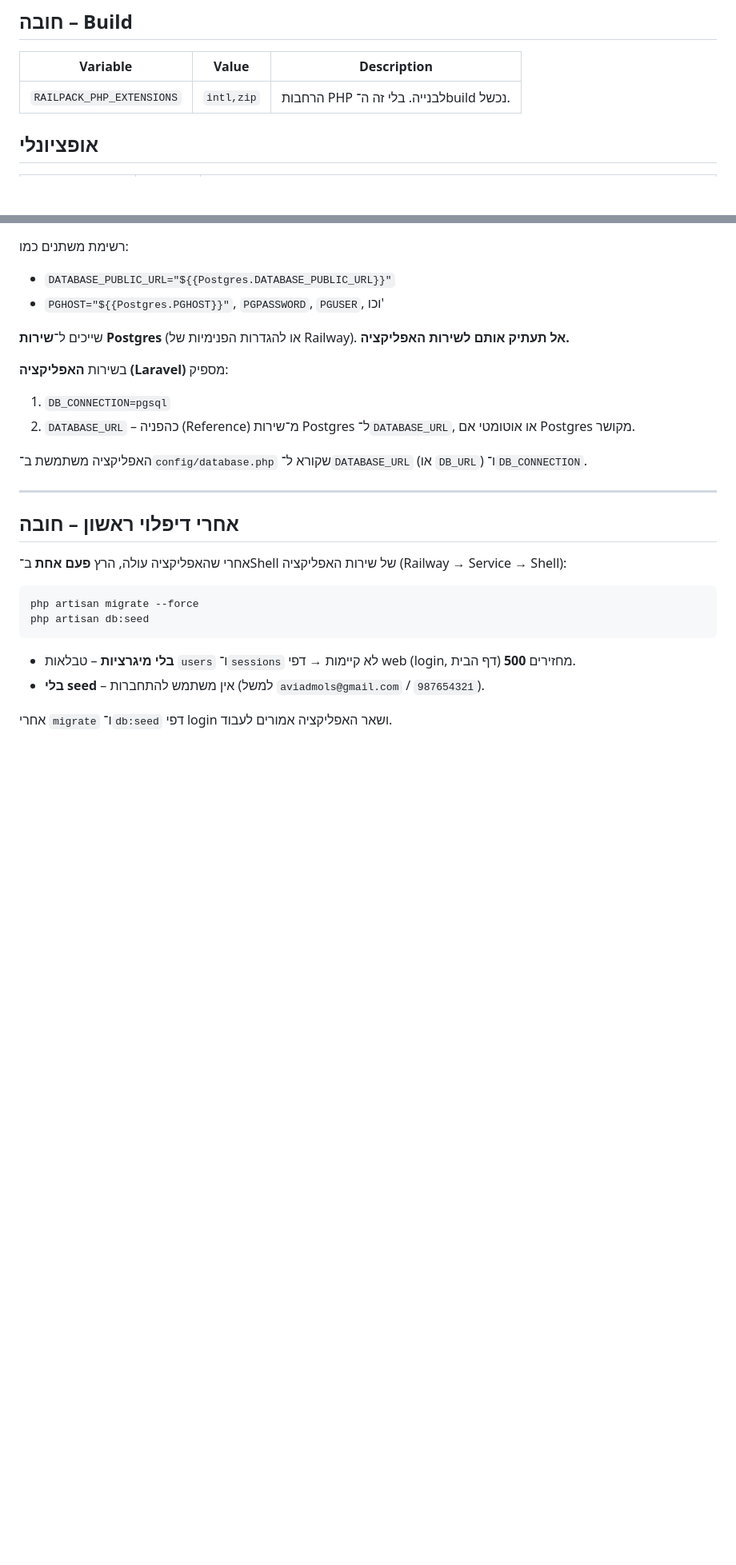
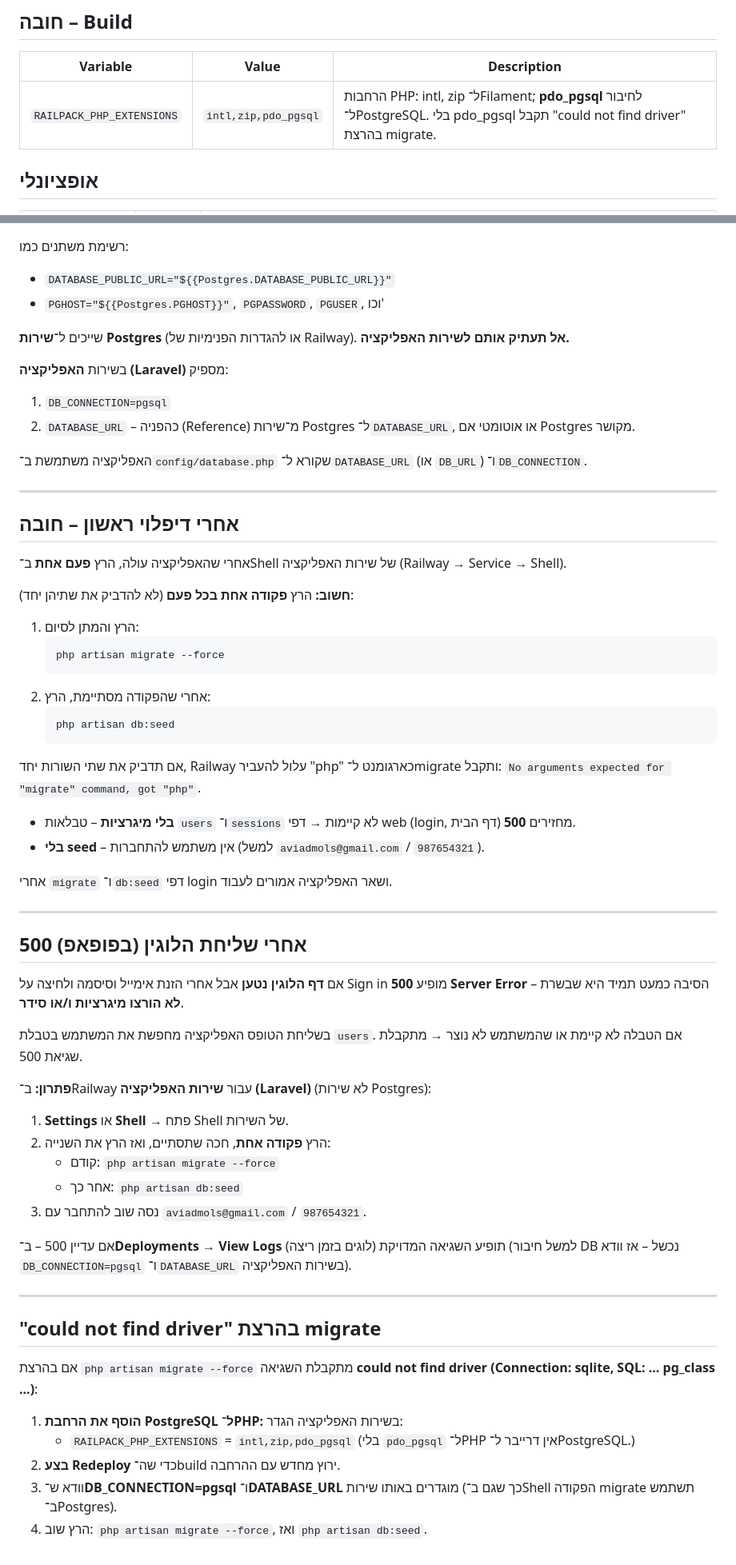
Before and after one commit to aviadmols/SiteBlocks, a Markdown page: docs/RAILWAY_ENV.md, 2 parts joined by grey strips. Shown at 80% size. Drawn GitHub-style; blank space fills up the shorter version.

Commit message:
Railway: pdo_pgsql in RAILPACK_PHP_EXTENSIONS, run migrate/seed one at a time, 500/could not find driver docs
Made-with: Cursor

````diff
--- a/docs/RAILWAY_ENV.md
+++ b/docs/RAILWAY_ENV.md
@@ -22,7 +22,7 @@
 
 | Variable                  | Value    | Description |
 |---------------------------|----------|-------------|
-| `RAILPACK_PHP_EXTENSIONS` | `intl,zip` | הרחבות PHP לבנייה. בלי זה ה־build נכשל. |
+| `RAILPACK_PHP_EXTENSIONS` | `intl,zip,pdo_pgsql` | הרחבות PHP: intl, zip ל־Filament; **pdo_pgsql** לחיבור ל־PostgreSQL. בלי pdo_pgsql תקבל "could not find driver" בהרצת migrate. |
 
 ## אופציונלי
 
@@ -52,14 +52,53 @@
 
 ## אחרי דיפלוי ראשון – חובה
 
-אחרי שהאפליקציה עולה, הרץ **פעם אחת** ב־Shell של שירות האפליקציה (Railway → Service → Shell):
+אחרי שהאפליקציה עולה, הרץ **פעם אחת** ב־Shell של שירות האפליקציה (Railway → Service → Shell).
 
-```bash
-php artisan migrate --force
-php artisan db:seed
-```
+**חשוב:** הרץ **פקודה אחת בכל פעם** (לא להדביק את שתיהן יחד):
+
+1. הרץ והמתן לסיום:
+   ```bash
+   php artisan migrate --force
+   ```
+2. אחרי שהפקודה מסתיימת, הרץ:
+   ```bash
+   php artisan db:seed
+   ```
+
+אם תדביק את שתי השורות יחד, Railway עלול להעביר "php" כארגומנט ל־migrate ותקבל: `No arguments expected for "migrate" command, got "php"`.
 
 - **בלי מיגרציות** – טבלאות `users` ו־`sessions` לא קיימות → דפי web (login, דף הבית) מחזירים **500**.
 - **בלי seed** – אין משתמש להתחברות (למשל `aviadmols@gmail.com` / `987654321`).
 
 אחרי `migrate` ו־`db:seed` דפי login ושאר האפליקציה אמורים לעבוד.
+
+---
+
+## 500 אחרי שליחת הלוגין (בפופאפ)
+
+אם **דף הלוגין נטען** אבל אחרי הזנת אימייל וסיסמה ולחיצה על Sign in מופיע **500 Server Error** – הסיבה כמעט תמיד היא שבשרת **לא הורצו מיגרציות ו/או סידר**.
+
+בשליחת הטופס האפליקציה מחפשת את המשתמש בטבלת `users`. אם הטבלה לא קיימת או שהמשתמש לא נוצר → מתקבלת שגיאת 500.
+
+**פתרון:** ב־Railway עבור **שירות האפליקציה (Laravel)** (לא שירות Postgres):
+
+1. **Settings** או **Shell** → פתח Shell של השירות.
+2. הרץ **פקודה אחת**, חכה שתסתיים, ואז הרץ את השנייה:
+   - קודם: `php artisan migrate --force`
+   - אחר כך: `php artisan db:seed`
+3. נסה שוב להתחבר עם `aviadmols@gmail.com` / `987654321`.
+
+אם עדיין 500 – ב־**Deployments → View Logs** (לוגים בזמן ריצה) תופיע השגיאה המדויקת (למשל חיבור DB נכשל – אז וודא `DB_CONNECTION=pgsql` ו־`DATABASE_URL` בשירות האפליקציה).
+
+---
+
+## "could not find driver" בהרצת migrate
+
+אם בהרצת `php artisan migrate --force` מתקבלת השגיאה **could not find driver (Connection: sqlite, SQL: ... pg_class ...)**:
+
+1. **הוסף את הרחבת PostgreSQL ל־PHP:** בשירות האפליקציה הגדר:
+   - `RAILPACK_PHP_EXTENSIONS` = `intl,zip,pdo_pgsql`
+   (בלי `pdo_pgsql` ל־PHP אין דרייבר ל־PostgreSQL.)
+2. **בצע Redeploy** כדי שה־build ירוץ מחדש עם ההרחבה.
+3. וודא ש־**DB_CONNECTION=pgsql** ו־**DATABASE_URL** מוגדרים באותו שירות (כך שגם ב־Shell הפקודה migrate תשתמש ב־Postgres).
+4. הרץ שוב: `php artisan migrate --force`, ואז `php artisan db:seed`.
````
Also changed, not shown: docs/RAILWAY.md (+4 -4 lines).
